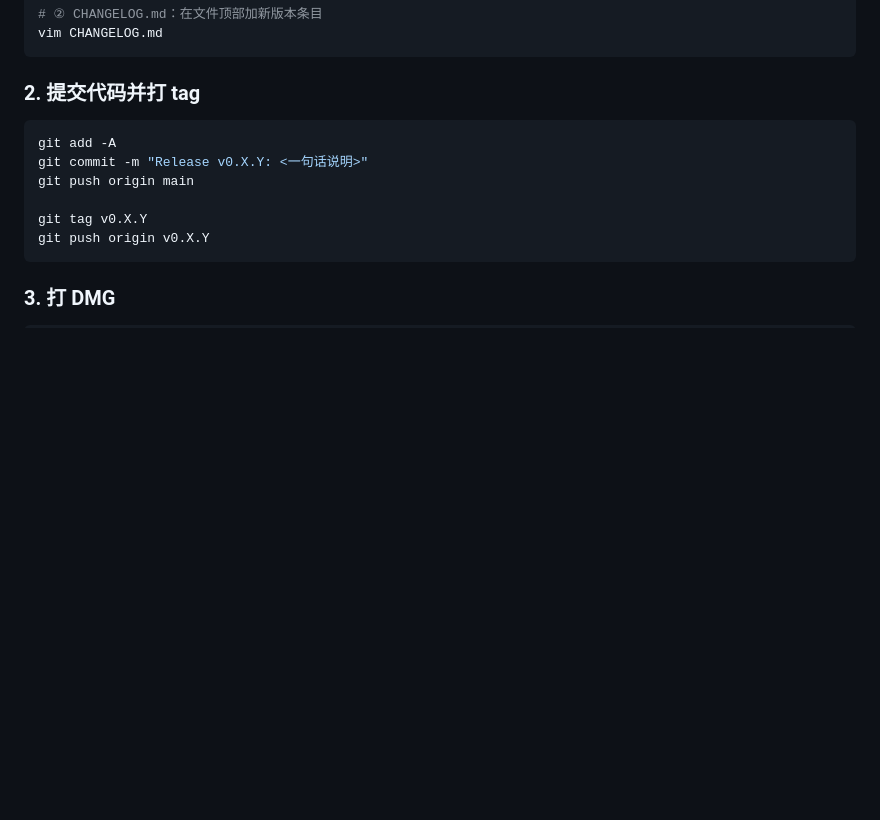
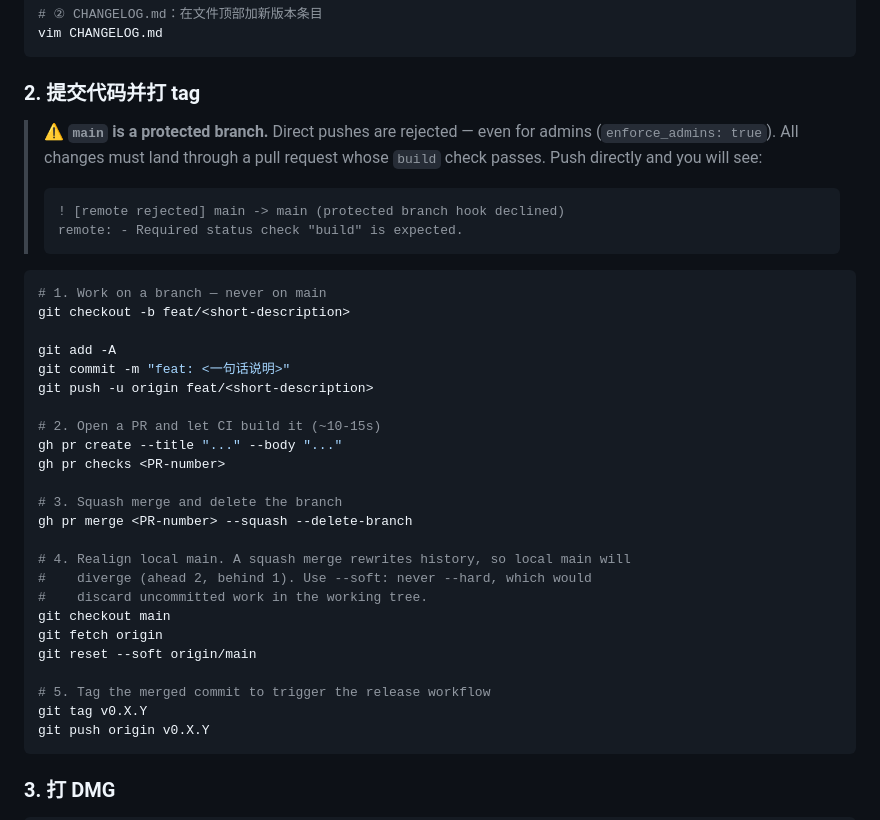
Before and after one commit to Jascenn/agent-task-panel, a Markdown page: docs/dev/BUILD-RELEASE.zh-CN.md, the part around the change. GitHub-like rendering; blank space fills up the shorter version.

Commit message:
docs: document the protected-branch release flow (#5)
main now requires a pull request with a passing `build` check
(enforce_admins and strict are both on), so the previous instructions —
`git push origin main` followed by a tag — fail outright.

Replaces step 2 with the branch -> PR -> squash merge sequence, and calls
out the `git reset --soft` realignment afterwards, since a squash merge
leaves local main diverged. Notes explicitly that --hard would discard
uncommitted work.

````diff
--- a/docs/dev/BUILD-RELEASE.zh-CN.md
+++ b/docs/dev/BUILD-RELEASE.zh-CN.md
@@ -65,11 +65,38 @@ vim CHANGELOG.md
 
 ### 2. 提交代码并打 tag
 
+> ⚠️ **`main` is a protected branch.** Direct pushes are rejected — even for admins
+> (`enforce_admins: true`). All changes must land through a pull request whose `build`
+> check passes. Push directly and you will see:
+>
+> ```
+> ! [remote rejected] main -> main (protected branch hook declined)
+> remote: - Required status check "build" is expected.
+> ```
+
 ```bash
+# 1. Work on a branch — never on main
+git checkout -b feat/<short-description>
+
 git add -A
-git commit -m "Release v0.X.Y: <一句话说明>"
-git push origin main
+git commit -m "feat: <一句话说明>"
+git push -u origin feat/<short-description>
 
+# 2. Open a PR and let CI build it (~10-15s)
+gh pr create --title "..." --body "..."
+gh pr checks <PR-number>
+
+# 3. Squash merge and delete the branch
+gh pr merge <PR-number> --squash --delete-branch
+
+# 4. Realign local main. A squash merge rewrites history, so local main will
+#    diverge (ahead 2, behind 1). Use --soft: never --hard, which would
+#    discard uncommitted work in the working tree.
+git checkout main
+git fetch origin
+git reset --soft origin/main
+
+# 5. Tag the merged commit to trigger the release workflow
 git tag v0.X.Y
 git push origin v0.X.Y
 ```
````
